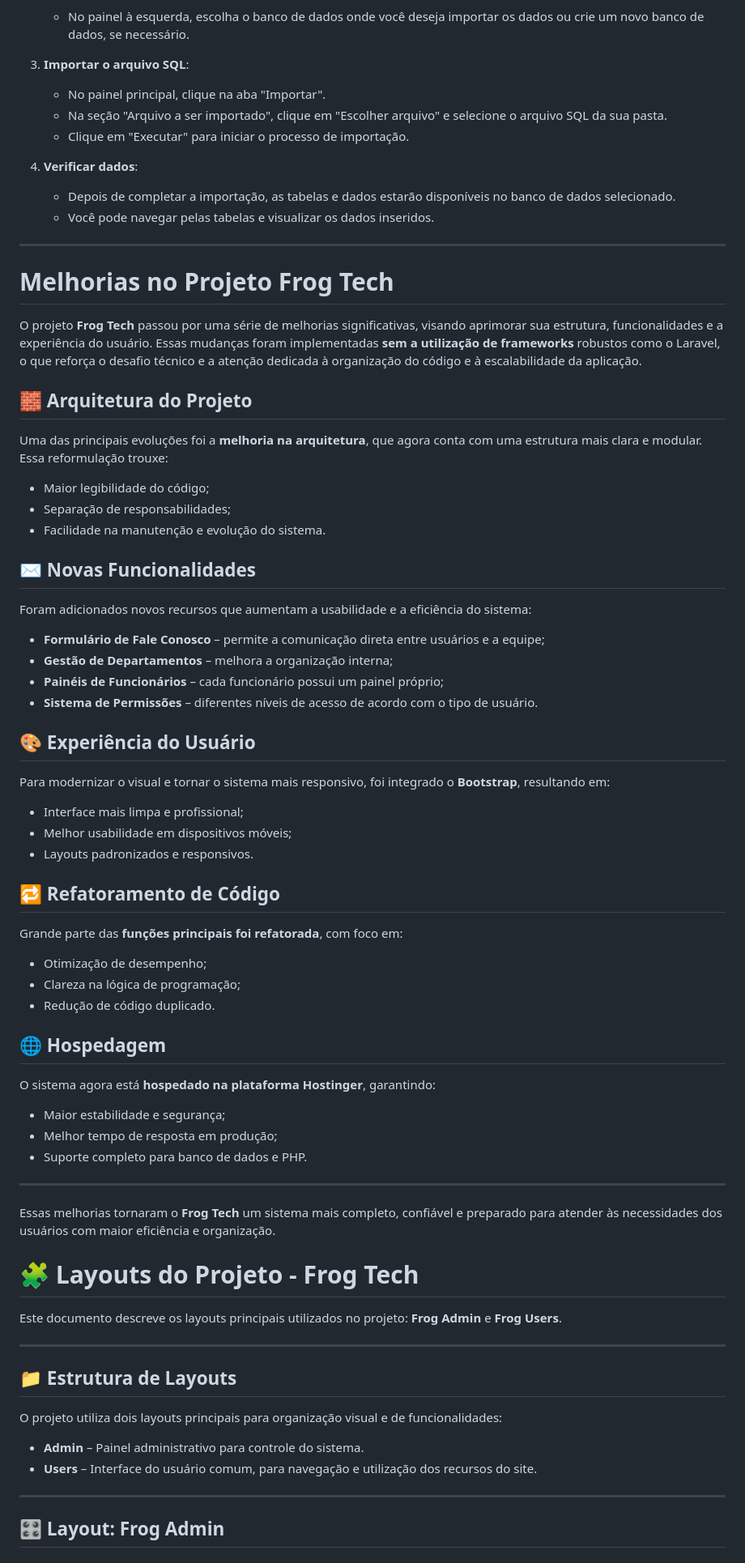
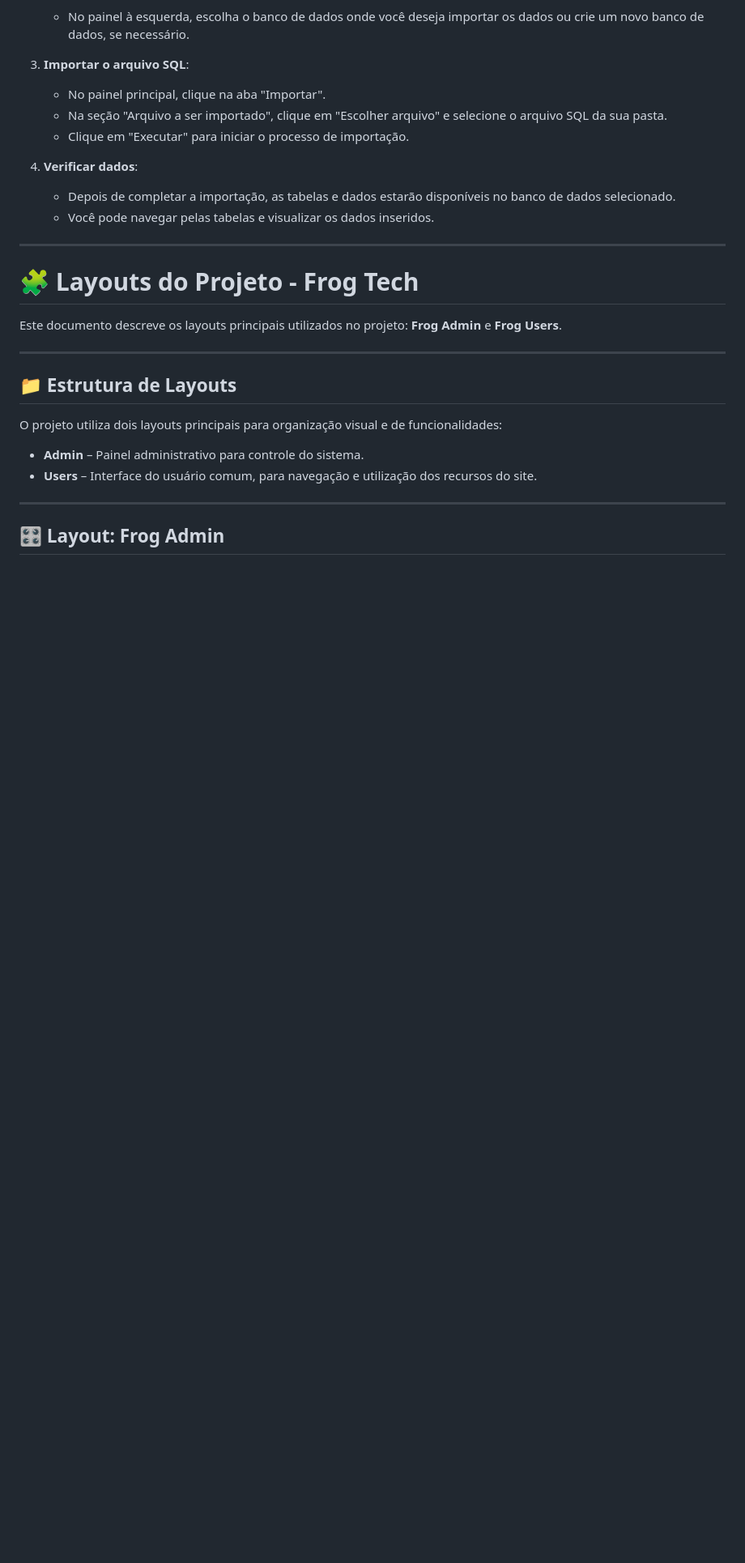
Before and after one commit to FeJoestar18/Projeto-3-semestre-Curso-CC, a Markdown page: README.md, the part around the change. Shown at 81% size. GitHub-like rendering; blank space fills up the shorter version.

```diff
--- a/README.md
+++ b/README.md
@@ -284,54 +284,7 @@ O seu projeto PHP será exibido.
 
 ---
 
-# Melhorias no Projeto Frog Tech
 
-O projeto **Frog Tech** passou por uma série de melhorias significativas, visando aprimorar sua estrutura, funcionalidades e a experiência do usuário. Essas mudanças foram implementadas **sem a utilização de frameworks** robustos como o Laravel, o que reforça o desafio técnico e a atenção dedicada à organização do código e à escalabilidade da aplicação.
-
-## 🧱 Arquitetura do Projeto
-
-Uma das principais evoluções foi a **melhoria na arquitetura**, que agora conta com uma estrutura mais clara e modular. Essa reformulação trouxe:
-
-- Maior legibilidade do código;
-- Separação de responsabilidades;
-- Facilidade na manutenção e evolução do sistema.
-
-## ✉️ Novas Funcionalidades
-
-Foram adicionados novos recursos que aumentam a usabilidade e a eficiência do sistema:
-
-- **Formulário de Fale Conosco** – permite a comunicação direta entre usuários e a equipe;
-- **Gestão de Departamentos** – melhora a organização interna;
-- **Painéis de Funcionários** – cada funcionário possui um painel próprio;
-- **Sistema de Permissões** – diferentes níveis de acesso de acordo com o tipo de usuário.
-
-## 🎨 Experiência do Usuário
-
-Para modernizar o visual e tornar o sistema mais responsivo, foi integrado o **Bootstrap**, resultando em:
-
-- Interface mais limpa e profissional;
-- Melhor usabilidade em dispositivos móveis;
-- Layouts padronizados e responsivos.
-
-## 🔁 Refatoramento de Código
-
-Grande parte das **funções principais foi refatorada**, com foco em:
-
-- Otimização de desempenho;
-- Clareza na lógica de programação;
-- Redução de código duplicado.
-
-## 🌐 Hospedagem
-
-O sistema agora está **hospedado na plataforma Hostinger**, garantindo:
-
-- Maior estabilidade e segurança;
-- Melhor tempo de resposta em produção;
-- Suporte completo para banco de dados e PHP.
-
----
-
-Essas melhorias tornaram o **Frog Tech** um sistema mais completo, confiável e preparado para atender às necessidades dos usuários com maior eficiência e organização.
 # 🧩 Layouts do Projeto - Frog Tech
 
 Este documento descreve os layouts principais utilizados no projeto: **Frog Admin** e **Frog Users**.
```
